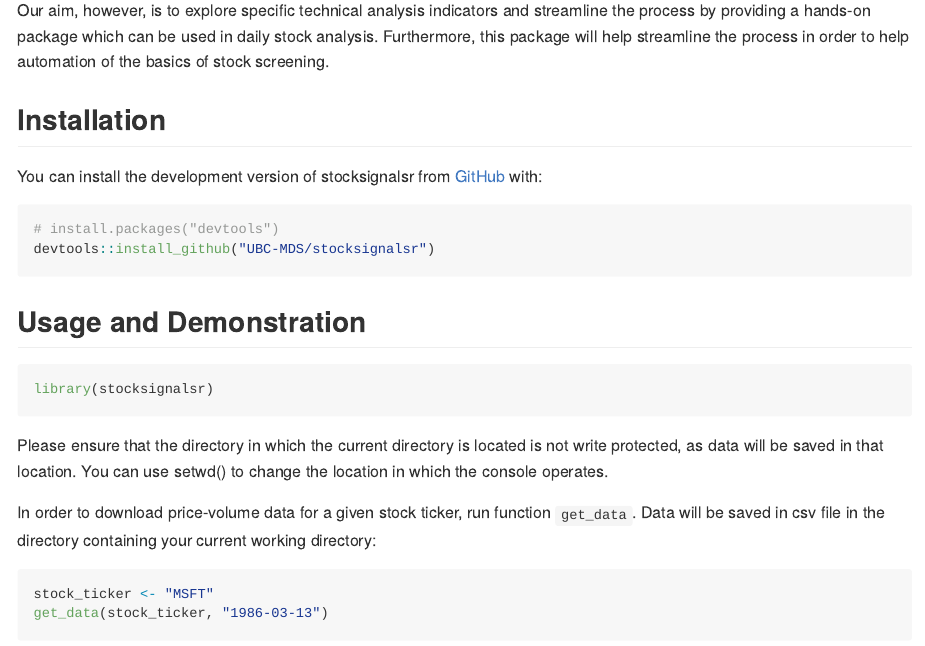
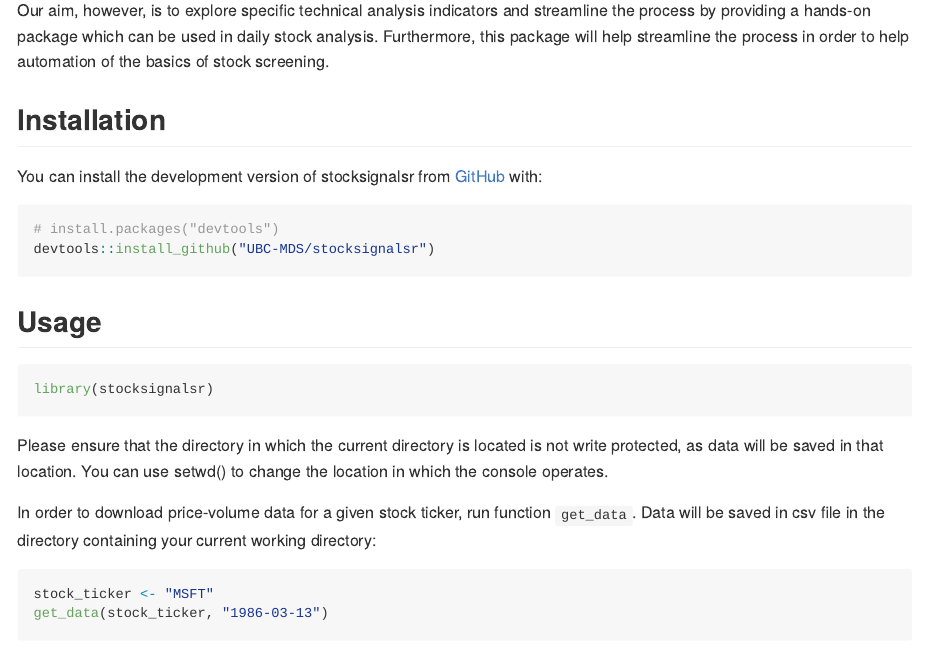
Before and after one commit to UBC-MDS/stocksignalsr, an R Markdown document (README.Rmd): the page in a window 1100 px wide, from 1270 px down. The pictures show the output file README.md that the author committed with the source, drawn offline in the style of GitHub; badge pictures from the web are left out.

Commit message:
Remove demonstration

````diff
--- a/README.Rmd
+++ b/README.Rmd
@@ -60,7 +60,7 @@ You can install the development version of stocksignalsr from [GitHub](https://g
 devtools::install_github("UBC-MDS/stocksignalsr")
 ```
 
-## Usage and Demonstration
+## Usage
 
 ```{r}
 library(stocksignalsr)
````
Also changed, not shown: vignettes/stocksignalsr.Rmd (+1 -1 lines), README.md, docs/data/MSFT.csv, docs/pkgdown.yml, docs/search.json, 8 other files.
